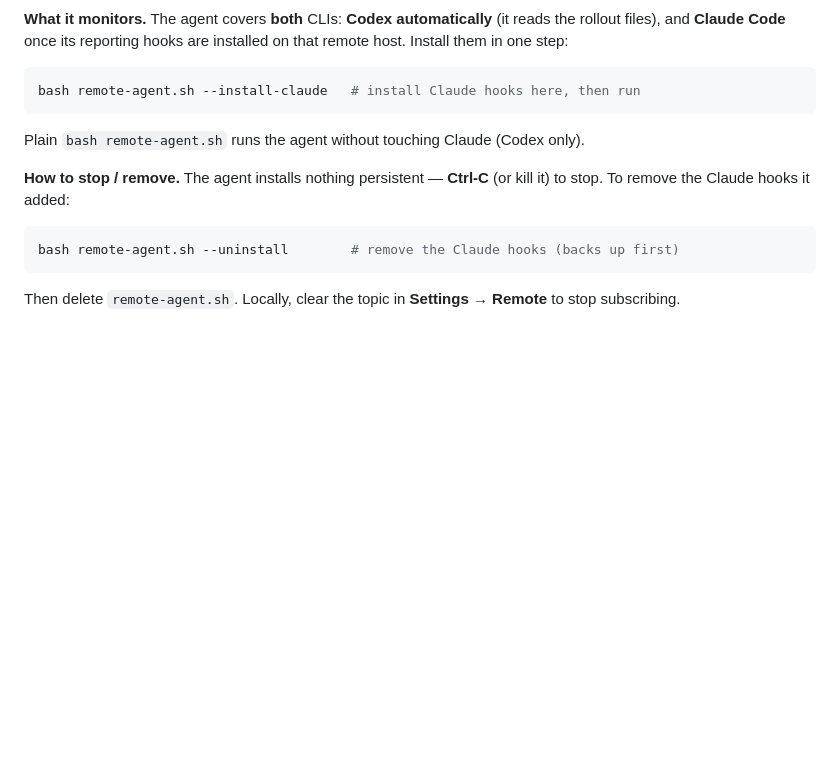
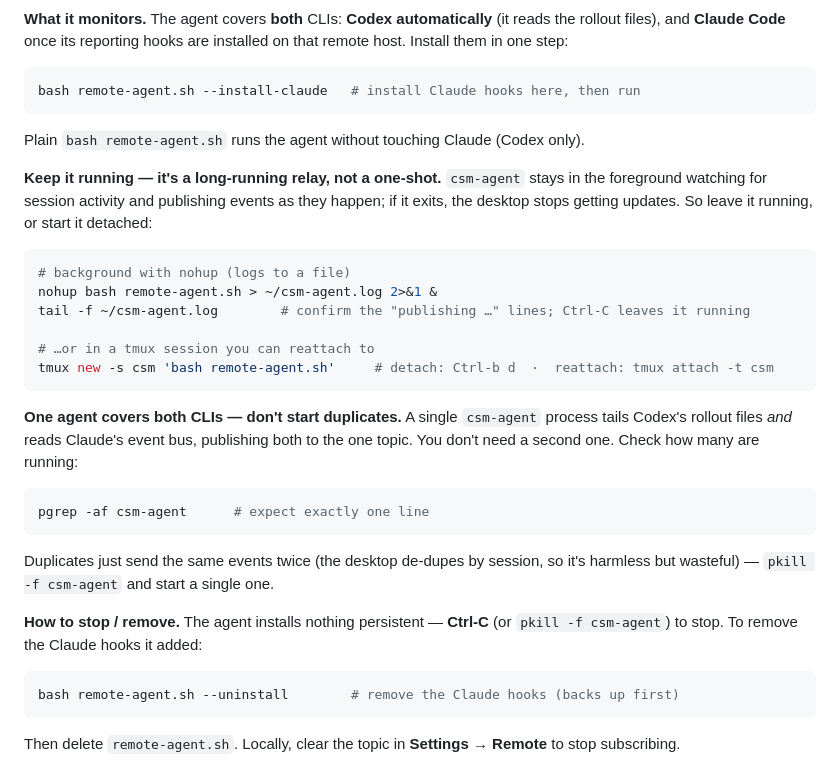
Before and after one commit to reearner/cli-session-monitor, a Markdown page: docs/GUIDE.md, the part around the change. GitHub-like rendering; blank space fills up the shorter version.

````diff
--- a/docs/GUIDE.md
+++ b/docs/GUIDE.md
@@ -142,8 +142,33 @@ bash remote-agent.sh --install-claude   # install Claude hooks here, then run
 
 Plain `bash remote-agent.sh` runs the agent without touching Claude (Codex only).
 
+**Keep it running — it's a long-running relay, not a one-shot.** `csm-agent` stays
+in the foreground watching for session activity and publishing events as they
+happen; if it exits, the desktop stops getting updates. So leave it running, or
+start it detached:
+
+```bash
+# background with nohup (logs to a file)
+nohup bash remote-agent.sh > ~/csm-agent.log 2>&1 &
+tail -f ~/csm-agent.log        # confirm the "publishing …" lines; Ctrl-C leaves it running
+
+# …or in a tmux session you can reattach to
+tmux new -s csm 'bash remote-agent.sh'     # detach: Ctrl-b d  ·  reattach: tmux attach -t csm
+```
+
+**One agent covers both CLIs — don't start duplicates.** A single `csm-agent`
+process tails Codex's rollout files *and* reads Claude's event bus, publishing
+both to the one topic. You don't need a second one. Check how many are running:
+
+```bash
+pgrep -af csm-agent      # expect exactly one line
+```
+
+Duplicates just send the same events twice (the desktop de-dupes by session, so
+it's harmless but wasteful) — `pkill -f csm-agent` and start a single one.
+
 **How to stop / remove.** The agent installs nothing persistent — **Ctrl-C** (or
-kill it) to stop. To remove the Claude hooks it added:
+`pkill -f csm-agent`) to stop. To remove the Claude hooks it added:
 
 ```bash
 bash remote-agent.sh --uninstall        # remove the Claude hooks (backs up first)
````
Also changed, not shown: docs/GUIDE.zh.md (+22 -1 lines).
